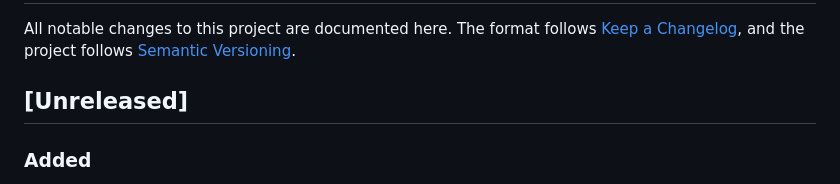
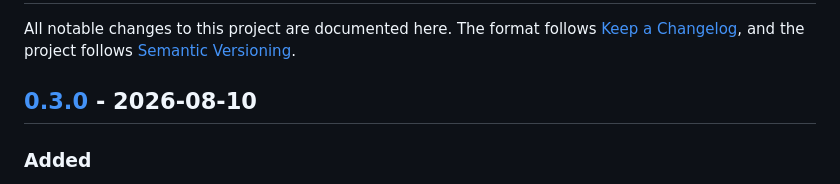
Before and after one commit to kenianbei/plurimus, a Markdown page: CHANGELOG.md, the part around one of its changes. GitHub-like rendering.

Commit message:
docs: record the 0.3.0 release
Everything under Unreleased shipped as 0.3.0 on 2026-08-10; the README
still told users to depend on 0.2.

```diff
--- a/CHANGELOG.md
+++ b/CHANGELOG.md
@@ -4,7 +4,7 @@ All notable changes to this project are documented here. The format follows
 [Keep a Changelog](https://keepachangelog.com/en/1.1.0/), and the project
 follows [Semantic Versioning](https://semver.org/spec/v2.0.0.html).
 
-## [Unreleased]
+## [0.3.0] - 2026-08-10
 
 ### Added
 
```
Also changed, not shown: other parts of CHANGELOG.md (+1 -0 lines), README.md (+2 -2 lines).
